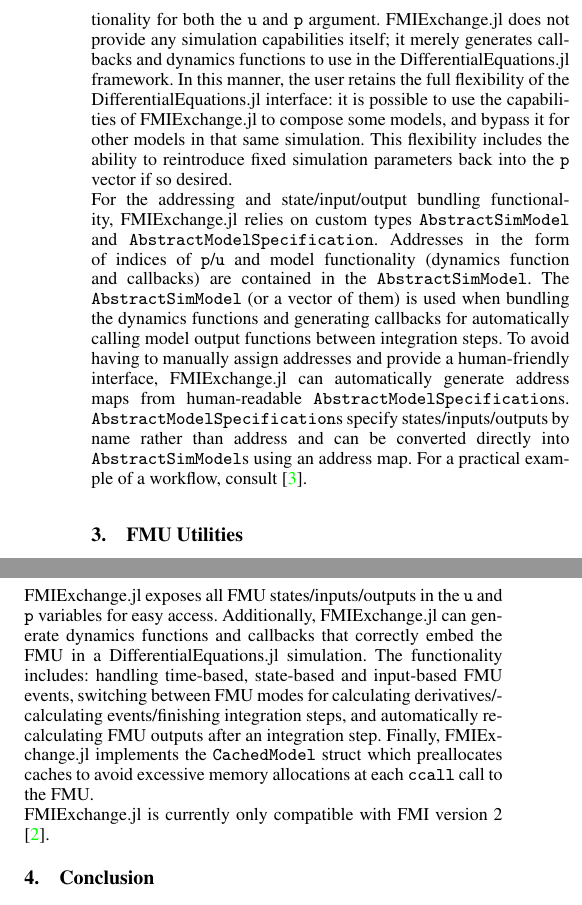
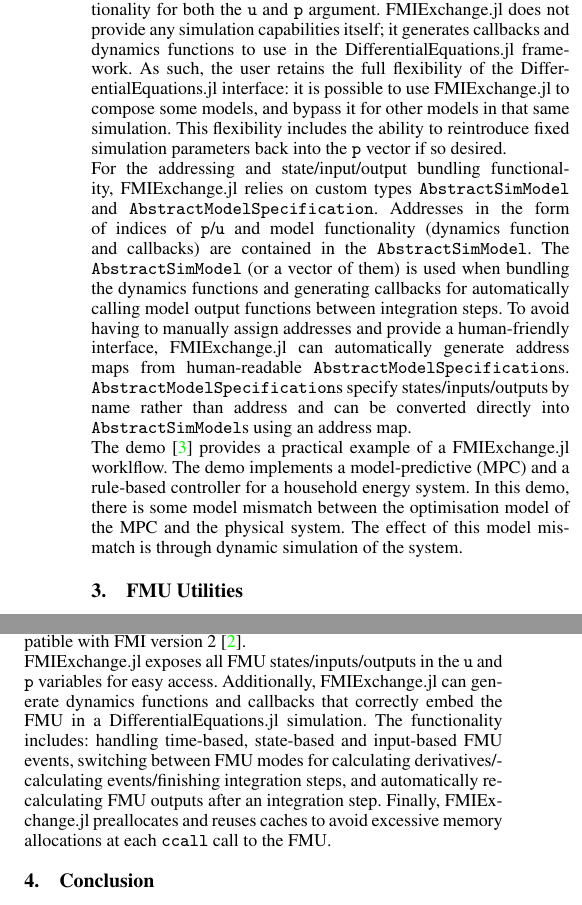
Before and after one commit to Electa-Git/FMIExchange.jl, a LaTeX document (paper/paper.tex): two parts of the columns of page 2 of 2, joined at a grey line, cut so that both start at the same text. Compiled offline with pdfLaTeX.

Commit message:
Incorporate comments hakanergun

```diff
--- a/paper/paper.tex
+++ b/paper/paper.tex
@@ -80,7 +81,7 @@ Here, FMIExchange.jl differs from other packages, such as most packages in the S
 
 To aid the user in composing simulations of the format in \cref{fig:simulation}, FMIExchange.jl provides i) functionality to combine dynamics functions $f_j$ into a DifferentialEquations.jl-compatible function \texttt{f} (with in-place and out-of-place methods), ii) predefined callbacks to automatically update model output between integration timesteps, and iii) human-readable address map generation functionality for both the \texttt{u} and \texttt{p} argument.
-FMIExchange.jl does not provide any simulation capabilities itself; it merely generates callbacks and dynamics functions to use in the DifferentialEquations.jl framework.
-In this manner, the user retains the full flexibility of the DifferentialEquations.jl interface: it is possible to use the capabilities of FMIExchange.jl to compose some models, and bypass it for other models in that same simulation.
+FMIExchange.jl does not provide any simulation capabilities itself; it generates callbacks and dynamics functions to use in the DifferentialEquations.jl framework.
+As such, the user retains the full flexibility of the DifferentialEquations.jl interface: it is possible to use FMIExchange.jl to compose some models, and bypass it for other models in that same simulation.
 This flexibility includes the ability to reintroduce fixed simulation parameters back into the \texttt{p} vector if so desired.
 
 \begin{figure}
@@ -94,7 +95,11 @@ Addresses in the form of indices of \texttt{p}/\texttt{u} and model functionalit
 The \texttt{AbstractSimModel} (or a vector of them) is used when bundling the dynamics functions and generating callbacks for automatically calling model output functions between integration steps.
 To avoid having to manually assign addresses and provide a human-friendly interface, FMIExchange.jl can automatically generate address maps from human-readable \texttt{AbstractModelSpecification}s.
 \texttt{AbstractModelSpecification}s specify states/inputs/outputs by name rather than address and can be converted directly into \texttt{AbstractSimModel}s using an address map.
-For a practical example of a workflow, consult \cite{bex2024}.
+
+The demo \cite{bex2024} provides a practical example of a FMIExchange.jl worklflow.
+The demo implements a model-predictive (MPC) and a rule-based controller for a household energy system.
+In this demo, there is some model mismatch between the optimisation model of the MPC and the physical system.
+The effect of this model mismatch is through dynamic simulation of the system.
 
 \section{FMU Utilities}
 Function Mock-Up Units are merely a special kind of model to include in a simulation.
@@ -103,13 +108,12 @@ However, if not using FMIExchange.jl, correctly handling integration of ME-FMUs
 FMIExchange.jl handles this for the user and does not require any familiarity with FMI.jl or the FMI standard.
 Note that it is possible to simulate multiple FMUs and native ODEs using solely FMI.jl and DifferentialEquations.jl, but FMIExchange.jl greatly simplifies this process through its \texttt{AbstractSimModel} interface.
 The FMU-handling functionality can be used on its own or together with the simulation composition functionality in \cref{sec:composition}.
+FMIExchange.jl is currently compatible with FMI version 2 \cite{modelicaassociation2022}.
 
 FMIExchange.jl exposes all FMU states/inputs/outputs in the \texttt{u} and \texttt{p} variables for easy access.
 Additionally, FMIExchange.jl can generate dynamics functions and callbacks that correctly embed the FMU in a DifferentialEquations.jl simulation.
 The functionality includes: handling time-based, state-based and input-based FMU events, switching between FMU modes for calculating derivatives/calculating events/finishing integration steps, and automatically recalculating FMU outputs after an integration step.
-Finally, FMIExchange.jl implements the \texttt{CachedModel} struct which preallocates caches to avoid excessive memory allocations at each \texttt{ccall} call to the FMU.
-
-FMIExchange.jl is currently only compatible with FMI version 2 \cite{modelicaassociation2022}.
+Finally, FMIExchange.jl preallocates and reuses caches to avoid excessive memory allocations at each \texttt{ccall} call to the FMU.
 
 \section{Conclusion}
 FMIExchange.jl simplifies composing complex simulations with multiple interacting ODE models that are implemented either in Julia or as a Functional Mock-up Unit.
```
Also changed, not shown: paper/paper.tex (3 more changed lines).
